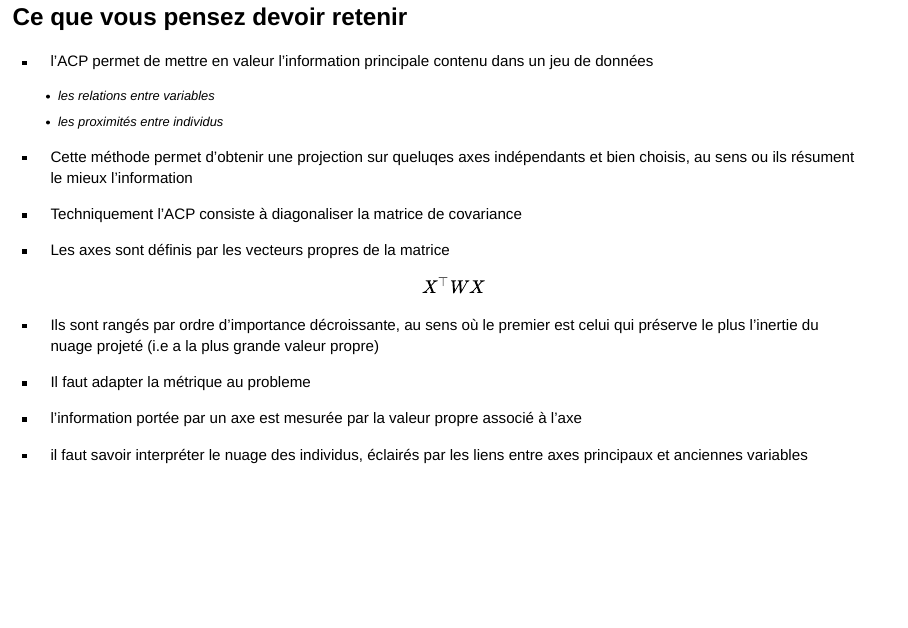
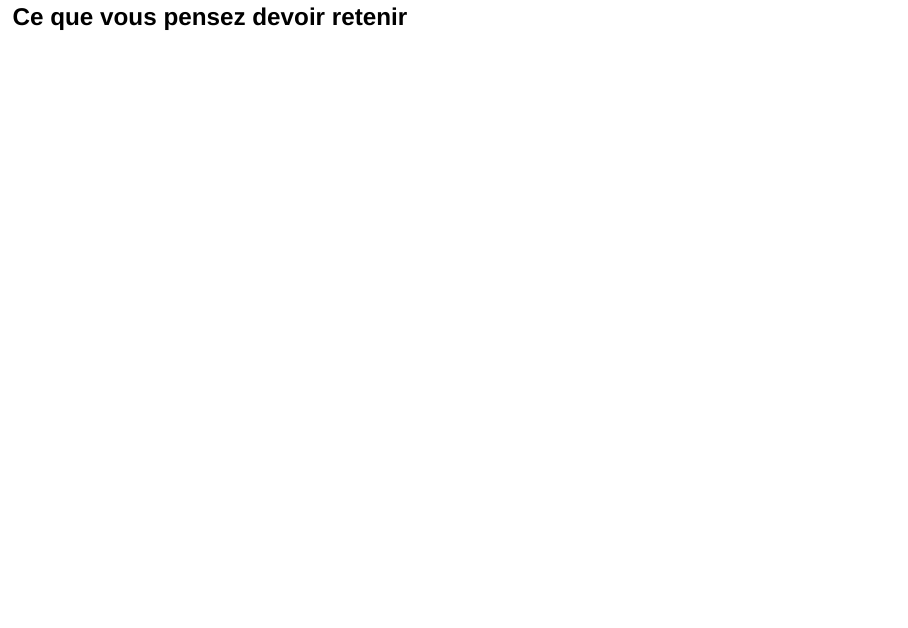
Before and after one commit to MarieEtienne/MAF, a Quarto document (01_acp.qmd): page 44 of 44. Rendered offline with R 4.5, knitr and Pandoc in place of Quarto, with nearby package versions; drawn as Slidy slides in place of the format the file asks for; code that draws random numbers runs with fixed seeds of ours; some code elsewhere in the file could not run offline.

Commit message:
Remove ce que vous pensez retenir

```diff
--- a/01_acp.qmd
+++ b/01_acp.qmd
@@ -1184,29 +1184,38 @@ $\boldsymbol{g} = \boldsymbol{0}$.
 
 ## Ce que vous pensez devoir retenir
 
-- l'ACP permet de mettre en valeur l'information principale contenu dans
-  un jeu de données
+<!-- - l'ACP permet de mettre en valeur l'information principale contenu dans -->
 
-  - les relations entre variables
-  - les proximités entre individus
+<!--   un jeu de données -->
 
-- Cette méthode permet d'obtenir une projection sur queluqes axes
-  indépendants et bien choisis, au sens ou ils résument le mieux
-  l'information
+<!--   - les relations entre variables -->
 
-- Techniquement l'ACP consiste à diagonaliser la matrice de covariance
+<!--   - les proximités entre individus -->
 
-- Les axes sont définis par les vecteurs propres de la matrice\
-  $$ X^\top W X$$
+<!-- - Cette méthode permet d'obtenir une projection sur queluqes axes -->
 
-- Ils sont rangés par ordre d'importance décroissante, au sens où le
-  premier est celui qui préserve le plus l'inertie du nuage projeté (i.e
-  a la plus grande valeur propre)
+<!--   indépendants et bien choisis, au sens ou ils résument le mieux -->
 
-- Il faut adapter la métrique au probleme
+<!--   l'information -->
 
-- l'information portée par un axe est mesurée par la valeur propre
-  associé à l'axe
+<!-- - Techniquement l'ACP consiste à diagonaliser la matrice de covariance -->
 
-- il faut savoir interpréter le nuage des individus, éclairés par les
-  liens entre axes principaux et anciennes variables
+<!-- - Les axes sont définis par les vecteurs propres de la matrice\ -->
+
+<!--   $$ X^\top W X$$ -->
+
+<!-- - Ils sont rangés par ordre d'importance décroissante, au sens où le -->
+
+<!--   premier est celui qui préserve le plus l'inertie du nuage projeté (i.e -->
+
+<!--   a la plus grande valeur propre) -->
+
+<!-- - Il faut adapter la métrique au probleme -->
+
+<!-- - l'information portée par un axe est mesurée par la valeur propre -->
+
+<!--   associé à l'axe -->
+
+<!-- - il faut savoir interpréter le nuage des individus, éclairés par les -->
+
+<!--   liens entre axes principaux et anciennes variables -->
```
Also changed, not shown: 01_afm.qmd (+19 -12 lines).
